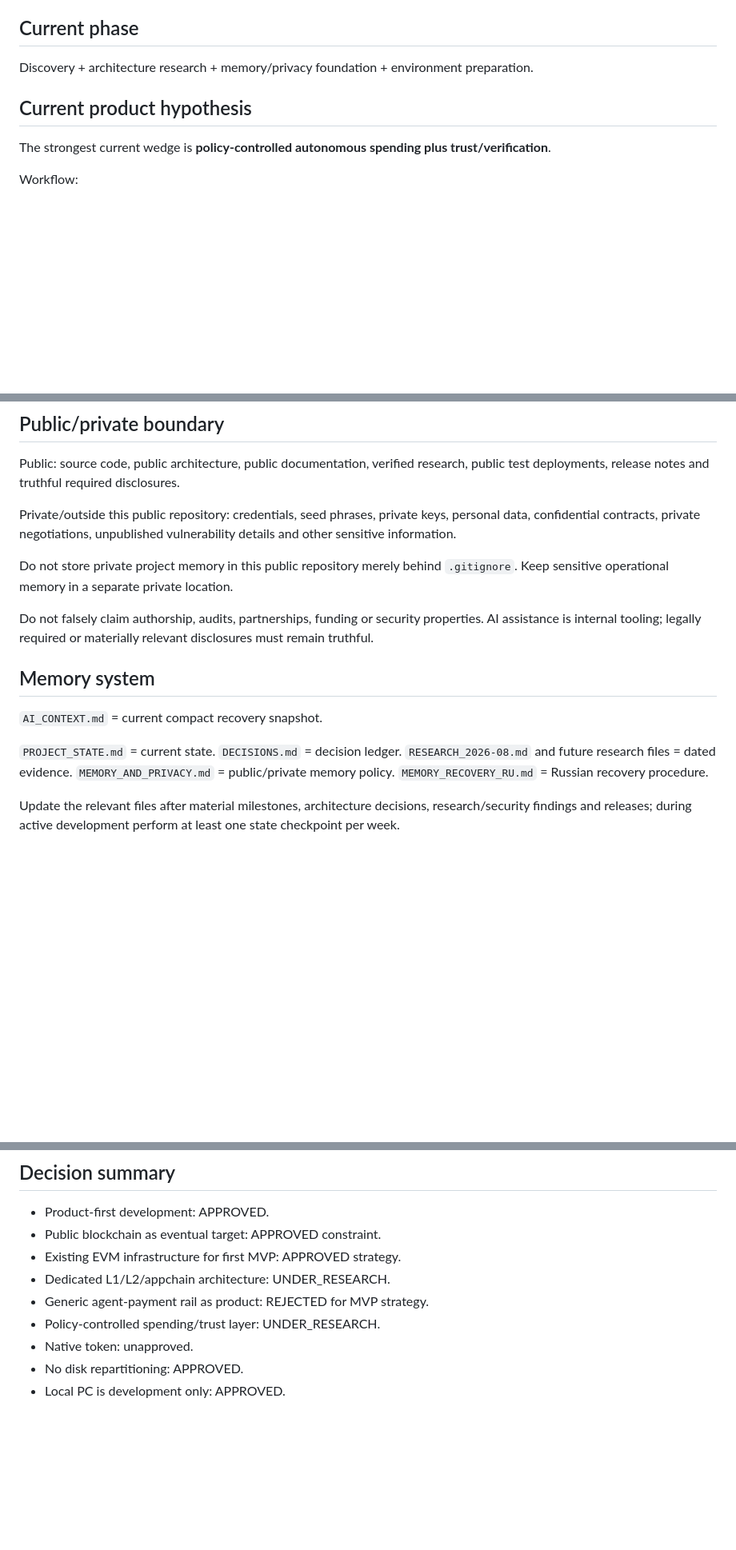
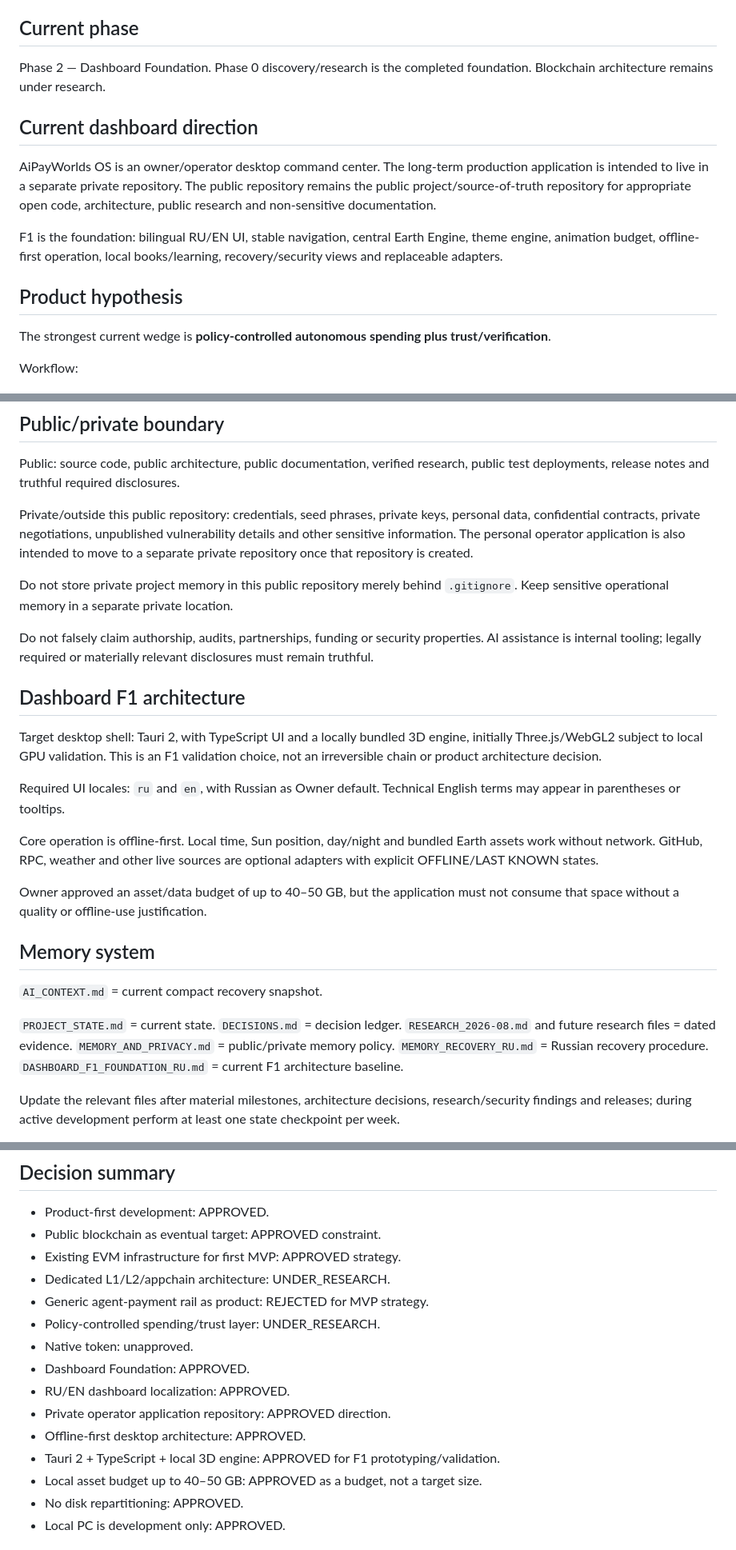
Before and after one commit to BogdanXI/AiPayWorlds, a Markdown page: docs/AI_CONTEXT.md, 3 parts joined by grey strips. Shown at 80% size. GitHub-like rendering; blank space fills up the shorter version.

Commit message:
docs: update AI context for Phase 2 F1

```diff
--- a/docs/AI_CONTEXT.md
+++ b/docs/AI_CONTEXT.md
@@ -17,9 +17,15 @@ Do not build a blockchain for its own sake. Prove the product need first. A dedi
 
 ## Current phase
 
-Discovery + architecture research + memory/privacy foundation + environment preparation.
+Phase 2 — Dashboard Foundation. Phase 0 discovery/research is the completed foundation. Blockchain architecture remains under research.
 
-## Current product hypothesis
+## Current dashboard direction
+
+AiPayWorlds OS is an owner/operator desktop command center. The long-term production application is intended to live in a separate private repository. The public repository remains the public project/source-of-truth repository for appropriate open code, architecture, public research and non-sensitive documentation.
+
+F1 is the foundation: bilingual RU/EN UI, stable navigation, central Earth Engine, theme engine, animation budget, offline-first operation, local books/learning, recovery/security views and replaceable adapters.
+
+## Product hypothesis
 
 The strongest current wedge is **policy-controlled autonomous spending plus trust/verification**.
 
@@ -86,11 +92,21 @@ No native token approved. No ticker, issuance, sale or distribution approved. An
 
 Public: source code, public architecture, public documentation, verified research, public test deployments, release notes and truthful required disclosures.
 
-Private/outside this public repository: credentials, seed phrases, private keys, personal data, confidential contracts, private negotiations, unpublished vulnerability details and other sensitive information.
+Private/outside this public repository: credentials, seed phrases, private keys, personal data, confidential contracts, private negotiations, unpublished vulnerability details and other sensitive information. The personal operator application is also intended to move to a separate private repository once that repository is created.
 
 Do not store private project memory in this public repository merely behind `.gitignore`. Keep sensitive operational memory in a separate private location.
 
 Do not falsely claim authorship, audits, partnerships, funding or security properties. AI assistance is internal tooling; legally required or materially relevant disclosures must remain truthful.
+
+## Dashboard F1 architecture
+
+Target desktop shell: Tauri 2, with TypeScript UI and a locally bundled 3D engine, initially Three.js/WebGL2 subject to local GPU validation. This is an F1 validation choice, not an irreversible chain or product architecture decision.
+
+Required UI locales: `ru` and `en`, with Russian as Owner default. Technical English terms may appear in parentheses or tooltips.
+
+Core operation is offline-first. Local time, Sun position, day/night and bundled Earth assets work without network. GitHub, RPC, weather and other live sources are optional adapters with explicit OFFLINE/LAST KNOWN states.
+
+Owner approved an asset/data budget of up to 40–50 GB, but the application must not consume that space without a quality or offline-use justification.
 
 ## Memory system
 
@@ -101,6 +117,7 @@ Do not falsely claim authorship, audits, partnerships, funding or security prope
 `RESEARCH_2026-08.md` and future research files = dated evidence.
 `MEMORY_AND_PRIVACY.md` = public/private memory policy.
 `MEMORY_RECOVERY_RU.md` = Russian recovery procedure.
+`DASHBOARD_F1_FOUNDATION_RU.md` = current F1 architecture baseline.
 
 Update the relevant files after material milestones, architecture decisions, research/security findings and releases; during active development perform at least one state checkpoint per week.
 
@@ -113,6 +130,12 @@ Update the relevant files after material milestones, architecture decisions, res
 - Generic agent-payment rail as product: REJECTED for MVP strategy.
 - Policy-controlled spending/trust layer: UNDER_RESEARCH.
 - Native token: unapproved.
+- Dashboard Foundation: APPROVED.
+- RU/EN dashboard localization: APPROVED.
+- Private operator application repository: APPROVED direction.
+- Offline-first desktop architecture: APPROVED.
+- Tauri 2 + TypeScript + local 3D engine: APPROVED for F1 prototyping/validation.
+- Local asset budget up to 40–50 GB: APPROVED as a budget, not a target size.
 - No disk repartitioning: APPROVED.
 - Local PC is development only: APPROVED.
 
```
Also changed, not shown: other parts of docs/AI_CONTEXT.md (+3 -2 lines).
